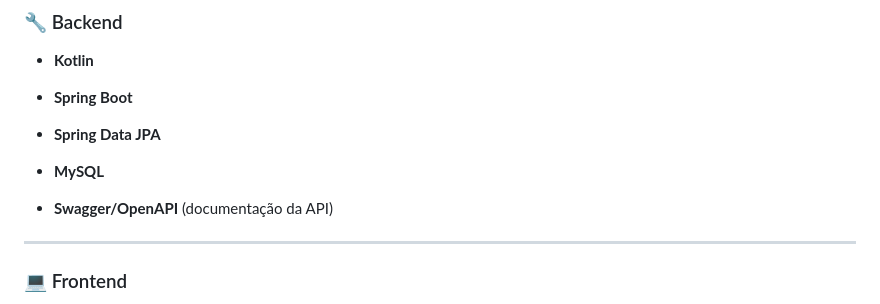
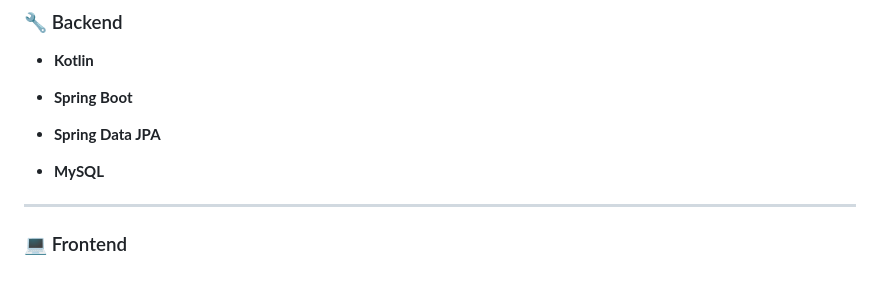
Before and after one commit to SpringDevsFatec/ProjetoPaz_KotlinMultiplatforma, a Markdown page: README.md, the part around the change. Rendered like a GitHub page; blank space fills up the shorter version.

```diff
--- a/README.md
+++ b/README.md
@@ -116,8 +116,6 @@ Este projeto é uma modernização da aplicação "Projeto Paz", implementado co
 -   **Spring Data JPA**
 
 -   **MySQL**
-
--   **Swagger/OpenAPI** (documentação da API)
 
 
 ----------
```
